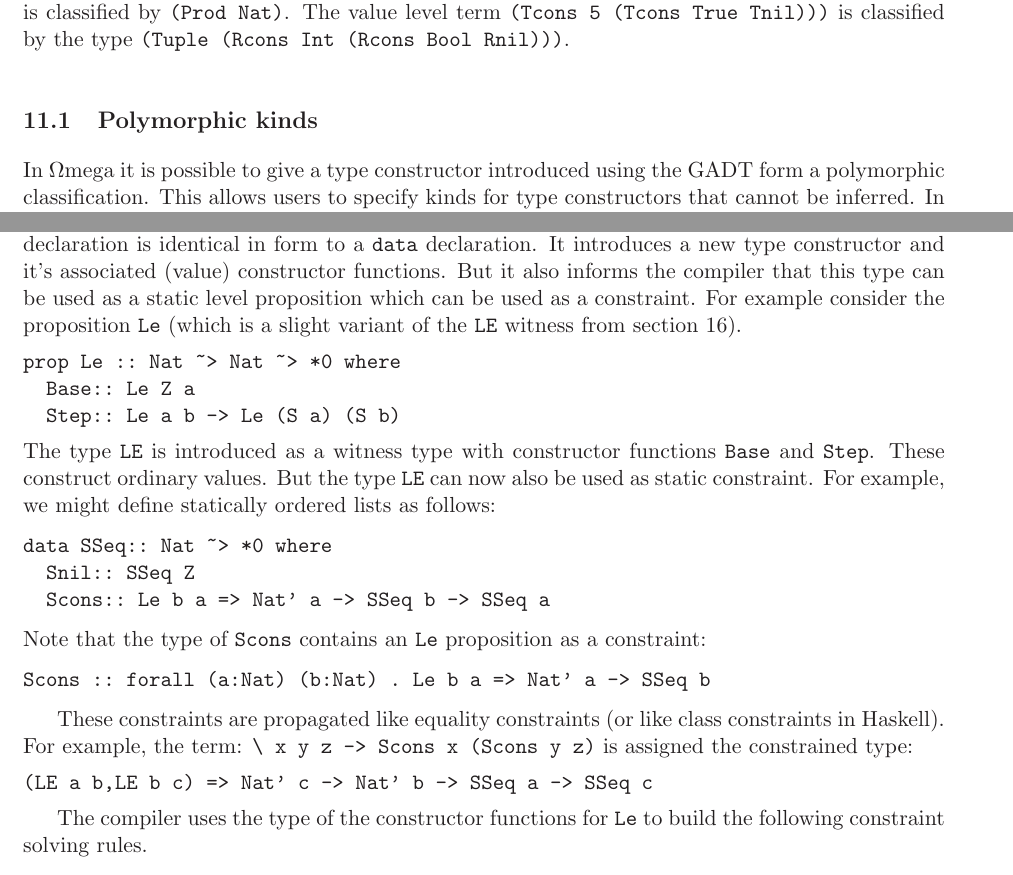
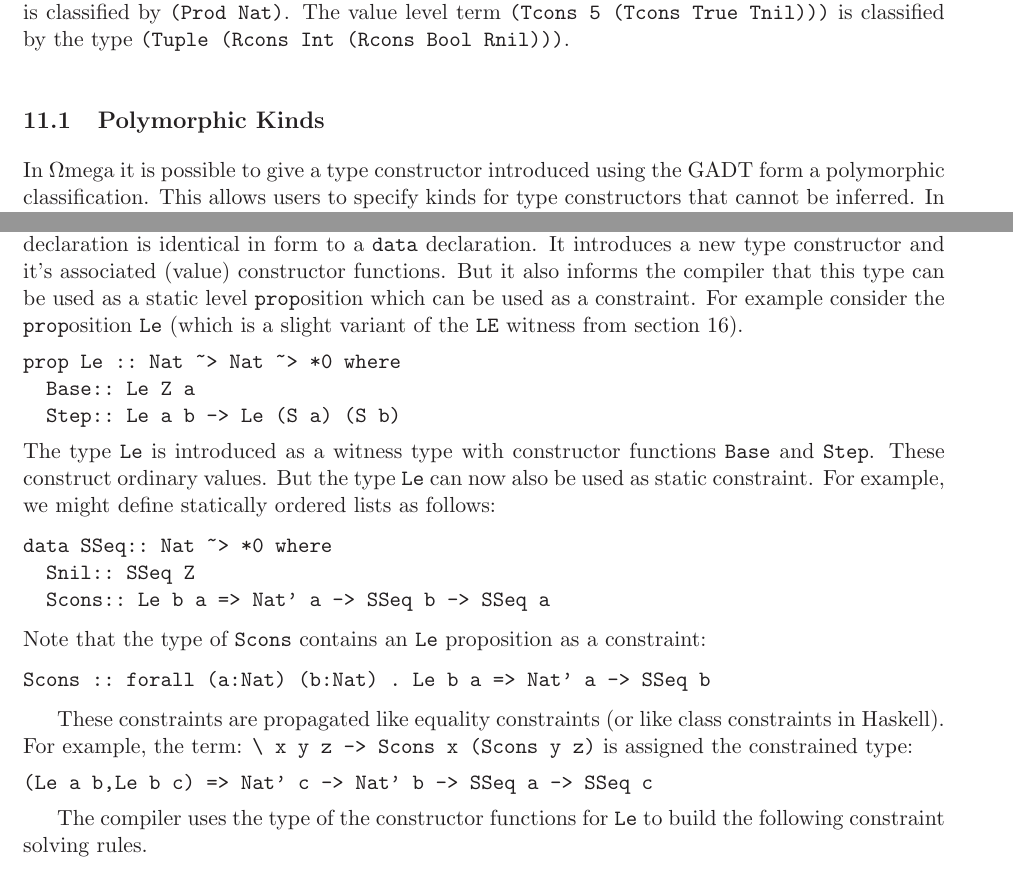
Before and after one commit to ggreif/omega, a LaTeX document (doc/OmegaManual.tex): two parts of pages 15 and 26 of 42, joined at a grey line, cut so that both start at the same text. Compiled offline with LaTeX, dvips and Ghostscript.

Commit message:
Fix some of the typos mentioned in issue 36
http://code.google.com/p/omega/issues/detail?id=36#c3

```diff
--- a/doc/OmegaManual.tex
+++ b/doc/OmegaManual.tex
@@ -626,7 +626,7 @@ by \verb+(Prod *0)+, but the type \verb+(PCons Z (PCons (S Z) PNil))+ is classif
 by \verb+(Prod Nat)+. The value level term \verb+(Tcons 5 (Tcons True Tnil)))+ is
 classified by the type \verb+(Tuple (Rcons Int (Rcons Bool Rnil)))+.
 
-\subsection{Polymorphic kinds}
+\subsection{Polymorphic Kinds}
 In \om\ it is possible to give a type constructor
 introduced using the GADT form a polymorphic classification.
 This allows users to specify kinds
@@ -1339,17 +1339,17 @@ of the {\tt prop} declaration. A {\tt prop} declaration is
 identical in form to a {\tt data} declaration. It introduces
 a new type constructor and it's associated (value) constructor functions.
 But it also informs the compiler that this type can be used as
-a static level proposition which can be used as a constraint.
-For example consider the proposition {\tt Le} (which is a slight
+a static level {\tt prop}osition which can be used as a constraint.
+For example consider the {\tt prop}osition {\tt Le} (which is a slight
 variant of the {\tt LE} witness from section \ref{typechecker}).
 \begin{verbatim}
 prop Le :: Nat ~> Nat ~> *0 where
   Base:: Le Z a
   Step:: Le a b -> Le (S a) (S b)
 \end{verbatim}
-The type {\tt LE} is introduced as a witness type with constructor
+The type {\tt Le} is introduced as a witness type with constructor
 functions {\tt Base} and {\tt Step}. These construct ordinary values.
-But the type {\tt LE} can now also be used as static constraint.
+But the type {\tt Le} can now also be used as static constraint.
 For example, we might define statically ordered lists as follows:
 
 \begin{verbatim}
@@ -1369,7 +1369,7 @@ These constraints are propagated like equality constraints
 term: \verb+\ x y z -> Scons x (Scons y z)+ is assigned the
 constrained type:
 \begin{verbatim}
-(LE a b,LE b c) => Nat' c -> Nat' b -> SSeq a -> SSeq c
+(Le a b,Le b c) => Nat' c -> Nat' b -> SSeq a -> SSeq c
 \end{verbatim}
 
 The compiler uses the type of the constructor functions
```
Also changed, not shown: doc/OmegaManual.tex (6 more changed lines).
